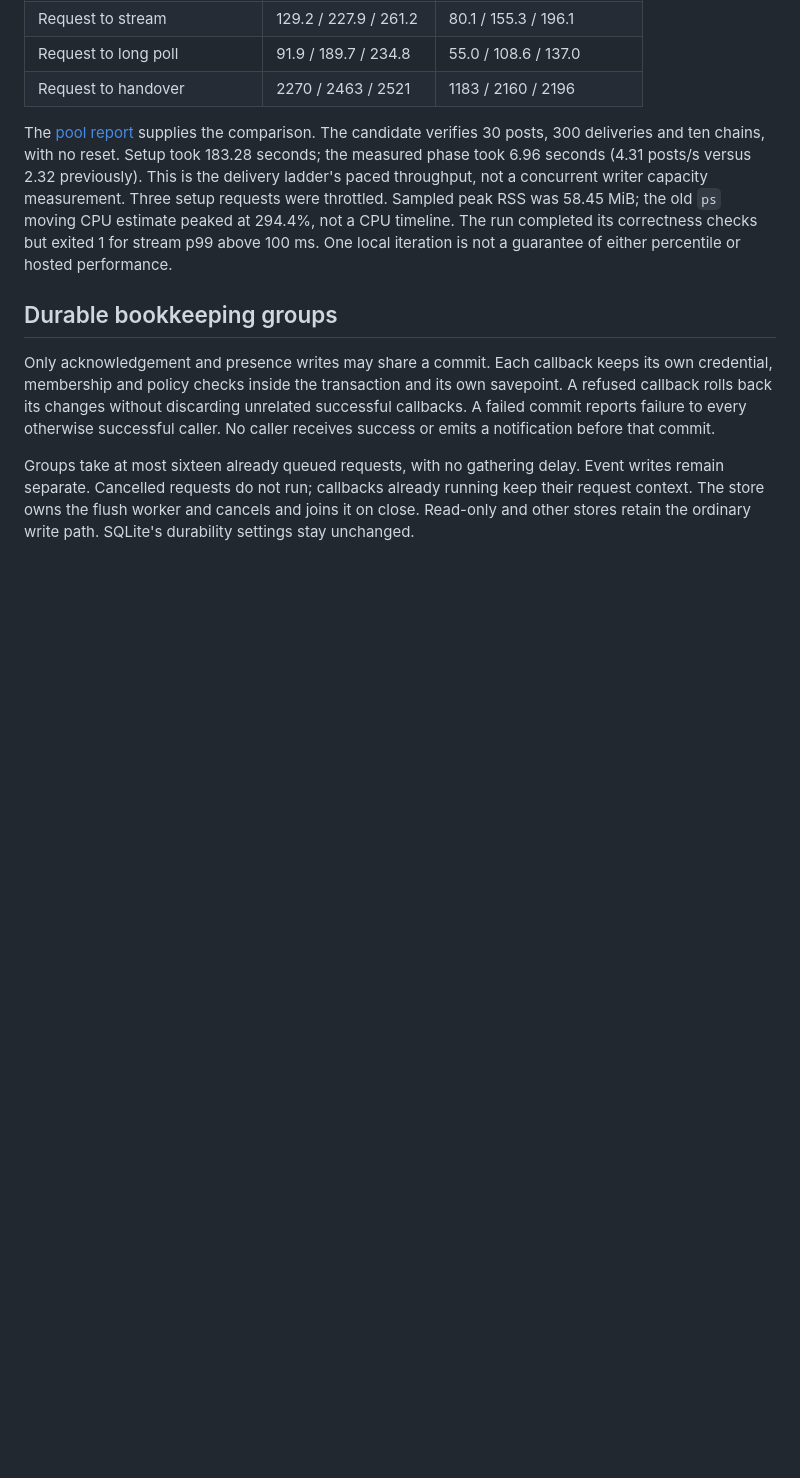
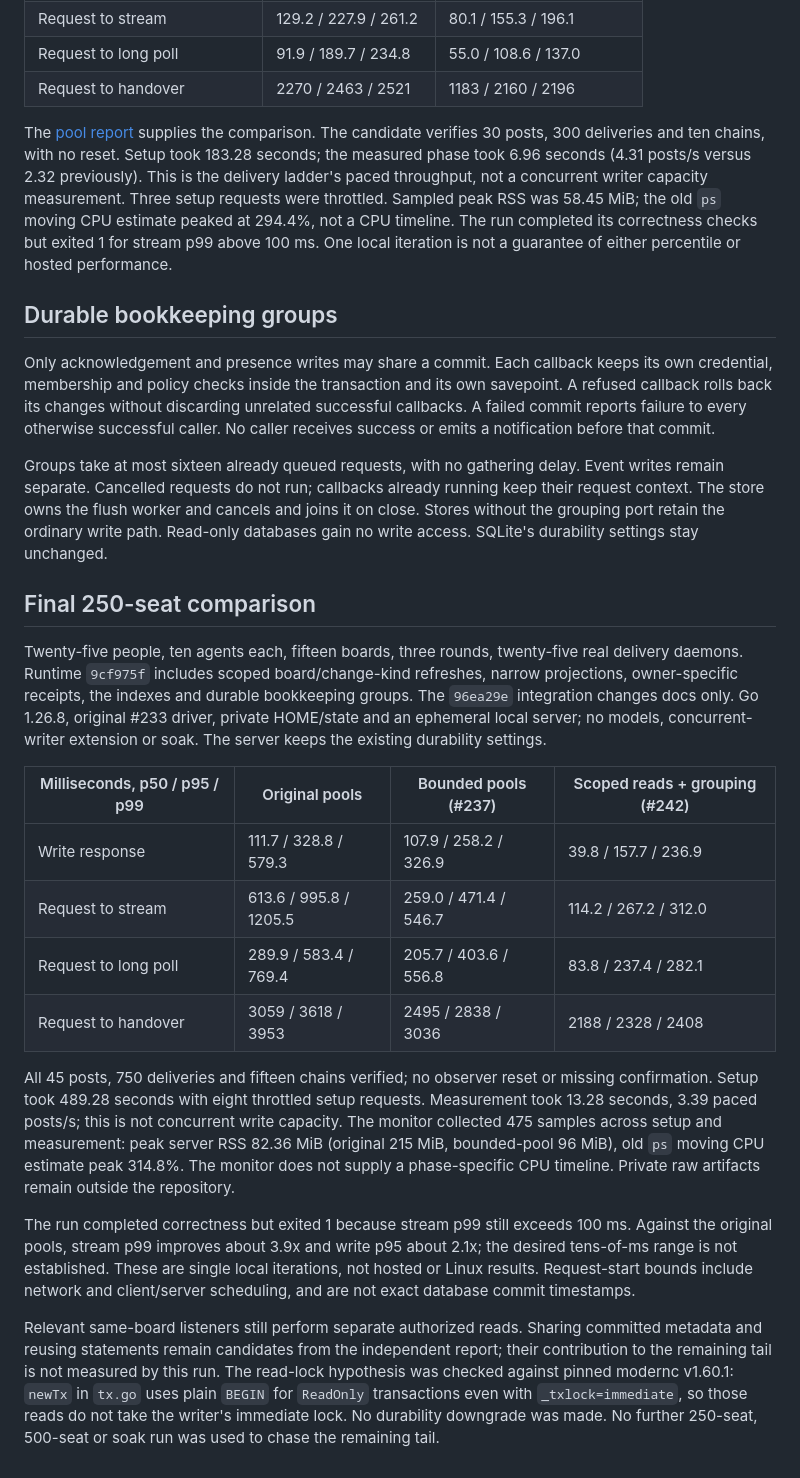
Before and after one commit to leonidas1712/aboard, a Markdown page: engineering/read-stampede.md, the part around the change. GitHub-like rendering; blank space fills up the shorter version.

Commit message:
docs: record final 250-seat stream comparison

```diff
--- a/engineering/read-stampede.md
+++ b/engineering/read-stampede.md
@@ -90,5 +90,43 @@ caller. No caller receives success or emits a notification before that commit.
 Groups take at most sixteen already queued requests, with no gathering delay. Event
 writes remain separate. Cancelled requests do not run; callbacks already running keep
 their request context. The store owns the flush worker and cancels and joins it on
-close. Read-only and other stores retain the ordinary write path. SQLite's durability
-settings stay unchanged.
+close. Stores without the grouping port retain the ordinary write path. Read-only
+databases gain no write access. SQLite's durability settings stay unchanged.
+
+## Final 250-seat comparison
+
+Twenty-five people, ten agents each, fifteen boards, three rounds, twenty-five real
+delivery daemons. Runtime `9cf975f` includes scoped board/change-kind refreshes, narrow
+projections, owner-specific receipts, the indexes and durable bookkeeping groups.
+The `96ea29e` integration changes docs only. Go 1.26.8, original #233 driver, private
+HOME/state and an ephemeral local server; no models, concurrent-writer extension or
+soak. The server keeps the existing durability settings.
+
+| Milliseconds, p50 / p95 / p99 | Original pools | Bounded pools (#237) | Scoped reads + grouping (#242) |
+| --- | --- | --- | --- |
+| Write response | 111.7 / 328.8 / 579.3 | 107.9 / 258.2 / 326.9 | 39.8 / 157.7 / 236.9 |
+| Request to stream | 613.6 / 995.8 / 1205.5 | 259.0 / 471.4 / 546.7 | 114.2 / 267.2 / 312.0 |
+| Request to long poll | 289.9 / 583.4 / 769.4 | 205.7 / 403.6 / 556.8 | 83.8 / 237.4 / 282.1 |
+| Request to handover | 3059 / 3618 / 3953 | 2495 / 2838 / 3036 | 2188 / 2328 / 2408 |
+
+All 45 posts, 750 deliveries and fifteen chains verified; no observer reset or missing
+confirmation. Setup took 489.28 seconds with eight throttled setup requests. Measurement
+took 13.28 seconds, 3.39 paced posts/s; this is not concurrent write capacity. The
+monitor collected 475 samples across setup and measurement: peak server RSS 82.36 MiB
+(original 215 MiB, bounded-pool 96 MiB), old `ps` moving CPU estimate peak 314.8%.
+The monitor does not supply a phase-specific CPU timeline. Private raw artifacts remain
+outside the repository.
+
+The run completed correctness but exited 1 because stream p99 still exceeds 100 ms.
+Against the original pools, stream p99 improves about 3.9x and write p95 about 2.1x;
+the desired tens-of-ms range is not established. These are single local iterations,
+not hosted or Linux results. Request-start bounds include network and client/server
+scheduling, and are not exact database commit timestamps.
+
+Relevant same-board listeners still perform separate authorized reads. Sharing
+committed metadata and reusing statements remain candidates from the independent
+report; their contribution to the remaining tail is not measured by this run. The
+read-lock hypothesis was checked against pinned modernc v1.60.1: `newTx` in `tx.go`
+uses plain `BEGIN` for `ReadOnly` transactions even with `_txlock=immediate`, so those
+reads do not take the writer's immediate lock. No durability downgrade was made.
+No further 250-seat, 500-seat or soak run was used to chase the remaining tail.
```
